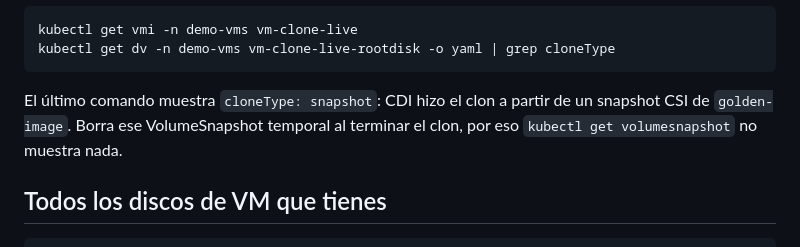
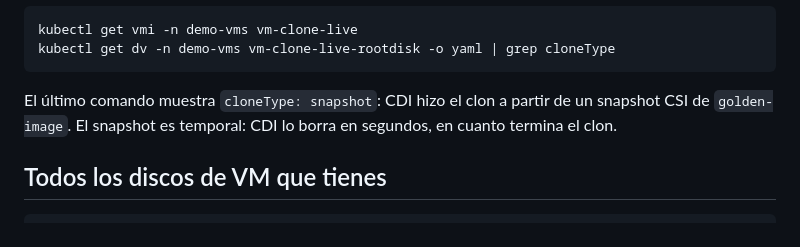
Before and after one commit to JoeRH-OCP/unify-KubernetesKubevit-workflows-TXLF2026, a Markdown page: workshop/session/04-storage.es.md, the part around the change. Rendered like a GitHub page.

Commit message:
Module 4: drop the kubectl get volumesnapshot mention

````diff
--- a/workshop/session/04-storage.es.md
+++ b/workshop/session/04-storage.es.md
@@ -139,7 +139,7 @@ kubectl get vmi -n demo-vms vm-clone-live
 kubectl get dv -n demo-vms vm-clone-live-rootdisk -o yaml | grep cloneType
 ```
 
-El último comando muestra `cloneType: snapshot`: CDI hizo el clon a partir de un snapshot CSI de `golden-image`. Borra ese VolumeSnapshot temporal al terminar el clon, por eso `kubectl get volumesnapshot` no muestra nada.
+El último comando muestra `cloneType: snapshot`: CDI hizo el clon a partir de un snapshot CSI de `golden-image`. El snapshot es temporal: CDI lo borra en segundos, en cuanto termina el clon.
 
 ## Todos los discos de VM que tienes
 
````
Also changed, not shown: workshop/session/04-storage.md (+1 -1 lines).
